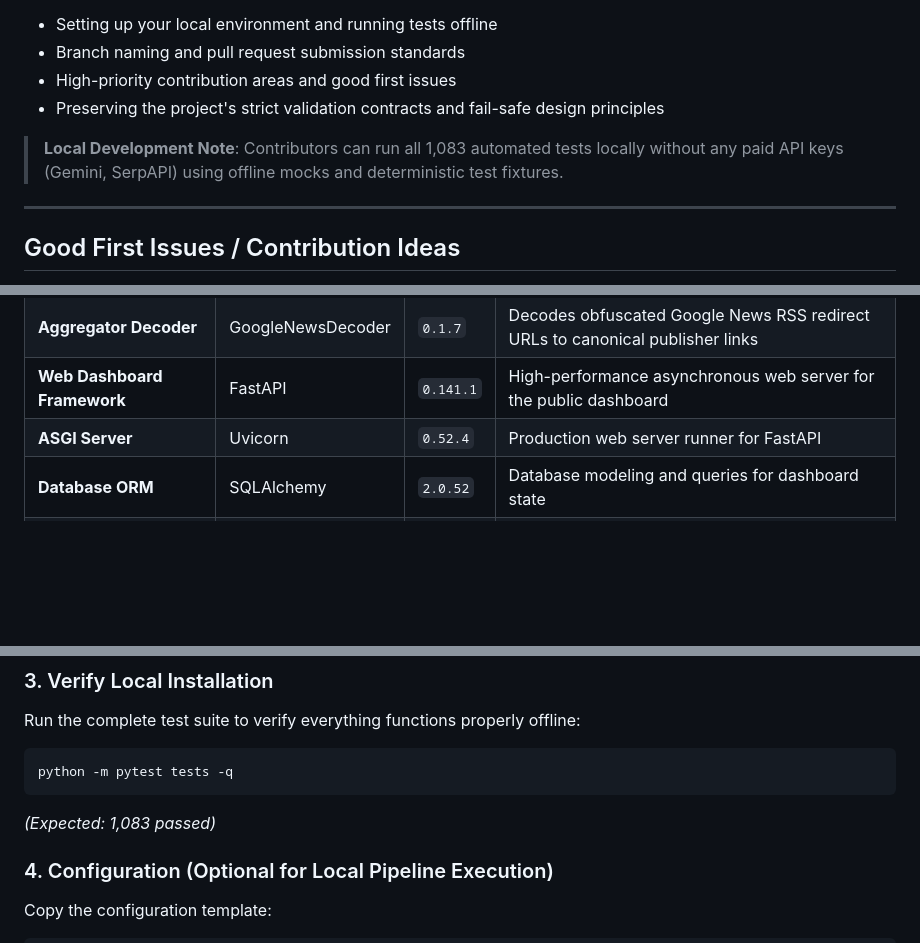
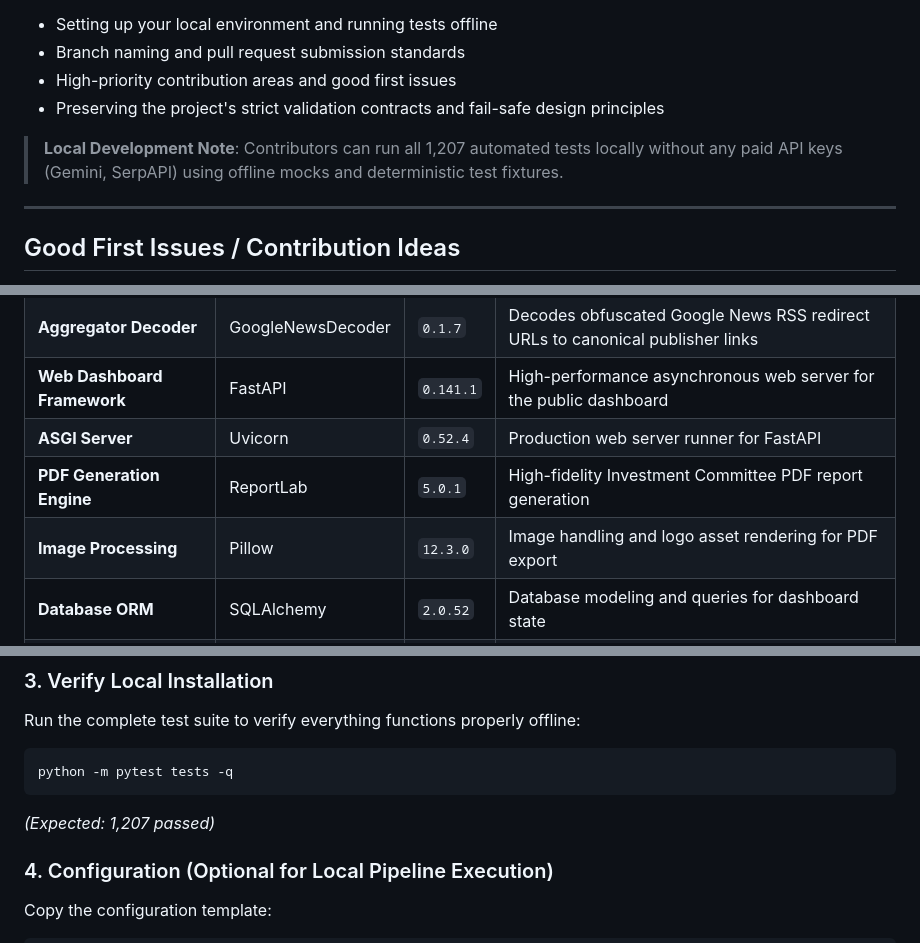
Before and after one commit to srushtik26/investment-news-briefing, a Markdown page: README.md, 3 parts joined by grey strips. Drawn GitHub-style; blank space fills up the shorter version.

````diff
--- a/README.md
+++ b/README.md
@@ -251,7 +267,7 @@ Please read our [`CONTRIBUTING.md`](CONTRIBUTING.md) for detailed guidelines on:
 - High-priority contribution areas and good first issues
 - Preserving the project's strict validation contracts and fail-safe design principles
 
-> **Local Development Note**: Contributors can run all 1,083 automated tests locally without any paid API keys (Gemini, SerpAPI) using offline mocks and deterministic test fixtures.
+> **Local Development Note**: Contributors can run all 1,207 automated tests locally without any paid API keys (Gemini, SerpAPI) using offline mocks and deterministic test fixtures.
 
 ---
 
@@ -282,6 +298,8 @@ The project relies strictly on established, production-grade Python libraries de
 | **Aggregator Decoder** | GoogleNewsDecoder | `0.1.7` | Decodes obfuscated Google News RSS redirect URLs to canonical publisher links |
 | **Web Dashboard Framework** | FastAPI | `0.141.1` | High-performance asynchronous web server for the public dashboard |
 | **ASGI Server** | Uvicorn | `0.52.4` | Production web server runner for FastAPI |
+| **PDF Generation Engine** | ReportLab | `5.0.1` | High-fidelity Investment Committee PDF report generation |
+| **Image Processing** | Pillow | `12.3.0` | Image handling and logo asset rendering for PDF export |
 | **Database ORM** | SQLAlchemy | `2.0.52` | Database modeling and queries for dashboard state |
 | **PostgreSQL Driver** | Psycopg (Binary) | `3.3.5` | PostgreSQL driver for production dashboard storage (e.g. Neon) |
 | **Template Engine** | Jinja2 | `3.1.6` | HTML rendering for executive email and dashboard templates |
@@ -354,7 +372,7 @@ Run the complete test suite to verify everything functions properly offline:
 ```bash
 python -m pytest tests -q
 ```
-*(Expected: 1,083 passed)*
+*(Expected: 1,207 passed)*
 
 ### 4. Configuration (Optional for Local Pipeline Execution)
 
````
Also changed, not shown: other parts of README.md (+34 -9 lines).
